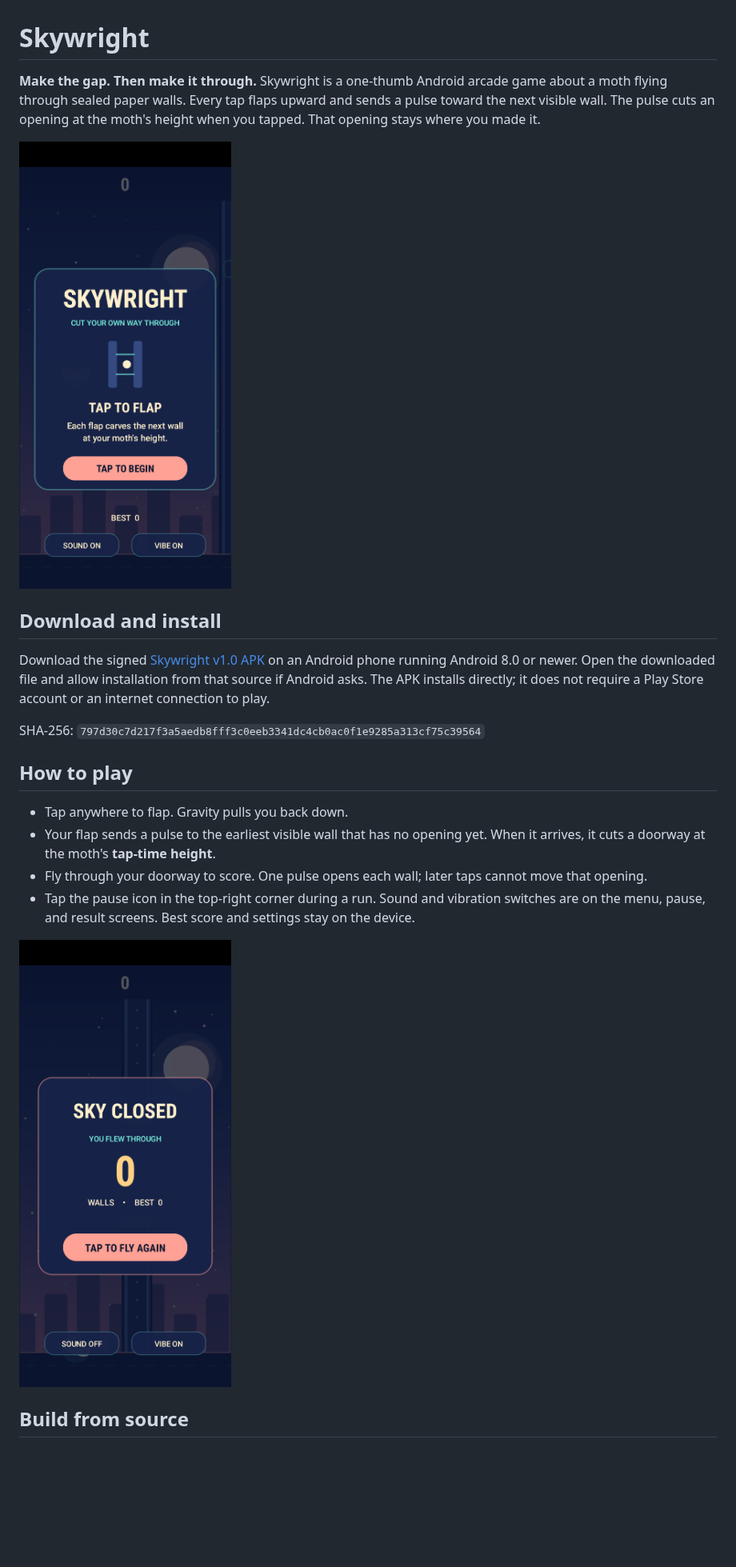
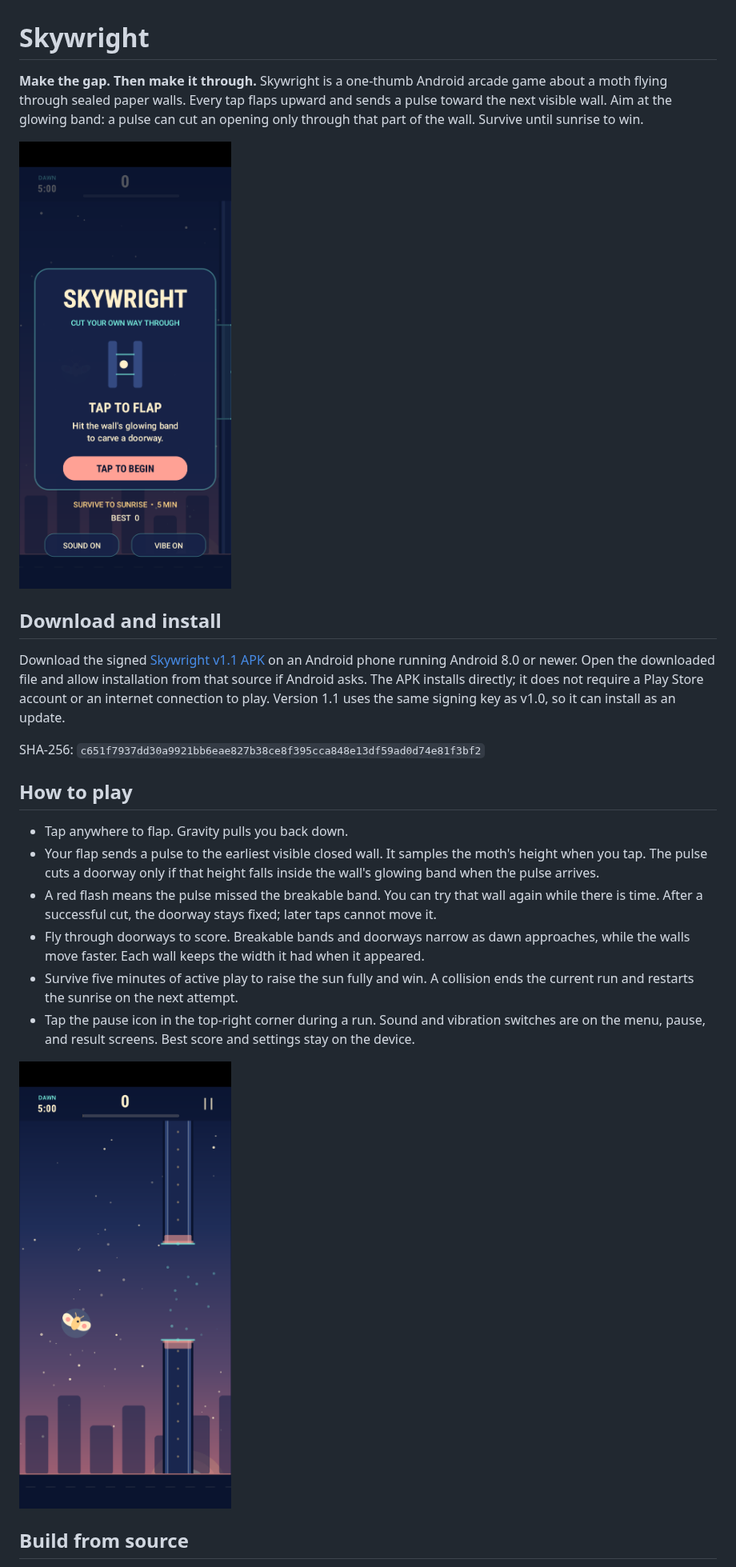
Before and after one commit to ColeT25/Skywright, a Markdown page: README.md, the part around one of its changes. Shown at 80% size. GitHub-like rendering; pictures changed too: docs/gameplay.png, docs/menu.png; blank space fills up the shorter version.

Commit message:
Add dawn survival mode and precision wall targeting

```diff
--- a/README.md
+++ b/README.md
@@ -1,20 +1,22 @@
 # Skywright
 
-**Make the gap. Then make it through.** Skywright is a one-thumb Android arcade game about a moth flying through sealed paper walls. Every tap flaps upward and sends a pulse toward the next visible wall. The pulse cuts an opening at the moth's height when you tapped. That opening stays where you made it.
+**Make the gap. Then make it through.** Skywright is a one-thumb Android arcade game about a moth flying through sealed paper walls. Every tap flaps upward and sends a pulse toward the next visible wall. Aim at the glowing band: a pulse can cut an opening only through that part of the wall. Survive until sunrise to win.
 
 ![Skywright menu](docs/menu.png)
 
 ## Download and install
 
-Download the signed [Skywright v1.0 APK](https://github.com/ColeT25/Skywright/releases/download/v1.0/Skywright-v1.0.apk) on an Android phone running Android 8.0 or newer. Open the downloaded file and allow installation from that source if Android asks. The APK installs directly; it does not require a Play Store account or an internet connection to play.
+Download the signed [Skywright v1.1 APK](https://github.com/ColeT25/Skywright/releases/download/v1.1/Skywright-v1.1.apk) on an Android phone running Android 8.0 or newer. Open the downloaded file and allow installation from that source if Android asks. The APK installs directly; it does not require a Play Store account or an internet connection to play. Version 1.1 uses the same signing key as v1.0, so it can install as an update.
 
-SHA-256: `797d30c7d217f3a5aedb8fff3c0eeb3341dc4cb0ac0f1e9285a313cf75c39564`
+SHA-256: `c651f7937dd30a9921bb6eae827b38ce8f395cca848e13df59ad0d74e81f3bf2`
 
 ## How to play
 
 - Tap anywhere to flap. Gravity pulls you back down.
-- Your flap sends a pulse to the earliest visible wall that has no opening yet. When it arrives, it cuts a doorway at the moth's **tap-time height**.
-- Fly through your doorway to score. One pulse opens each wall; later taps cannot move that opening.
+- Your flap sends a pulse to the earliest visible closed wall. It samples the moth's height when you tap. The pulse cuts a doorway only if that height falls inside the wall's glowing band when the pulse arrives.
+- A red flash means the pulse missed the breakable band. You can try that wall again while there is time. After a successful cut, the doorway stays fixed; later taps cannot move it.
+- Fly through doorways to score. Breakable bands and doorways narrow as dawn approaches, while the walls move faster. Each wall keeps the width it had when it appeared.
+- Survive five minutes of active play to raise the sun fully and win. A collision ends the current run and restarts the sunrise on the next attempt.
 - Tap the pause icon in the top-right corner during a run. Sound and vibration switches are on the menu, pause, and result screens. Best score and settings stay on the device.
 
 ![A pulse-cut doorway during a run](docs/gameplay.png)
```
Also changed, not shown: other parts of README.md (+4 -6 lines), GAME_PLAN.md (+4 -0 lines), RELEASE_NOTES_v1.1.md (added, +17 -0 lines), 7 other files.
